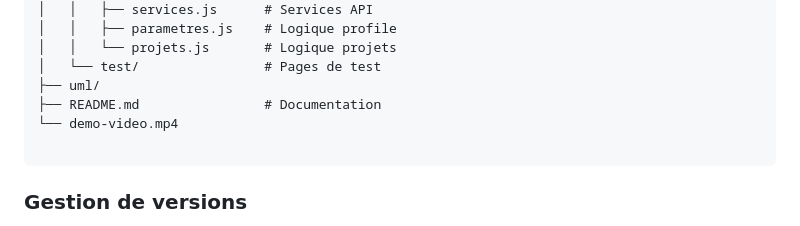
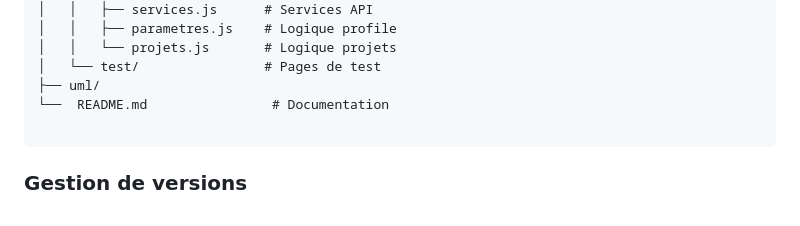
Before and after one commit to AhlamELBECHARI/Mini-ERP, a Markdown page: README.md, the part around the change. Drawn GitHub-style.

````diff
--- a/README.md
+++ b/README.md
@@ -175,8 +175,7 @@ mini-erp-2/
 │   │   └── projets.js       # Logique projets
 │   └── test/                # Pages de test
 ├── uml/
-├── README.md                # Documentation
-└── demo-video.mp4
+└──  README.md                # Documentation
 
 ```
 
````
